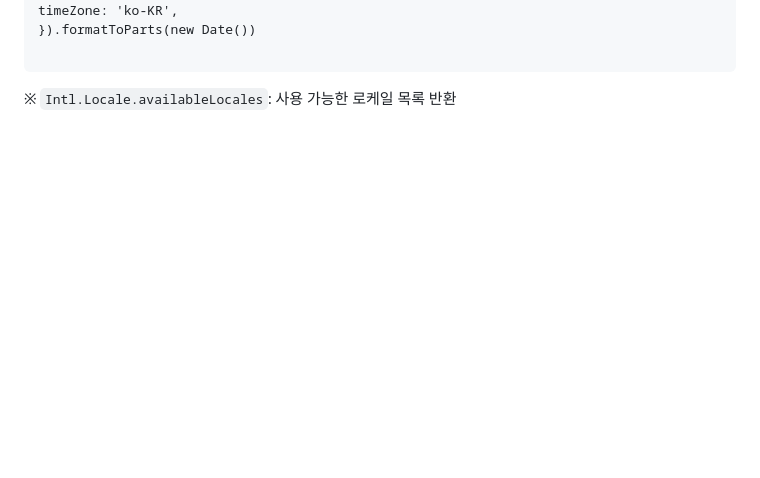
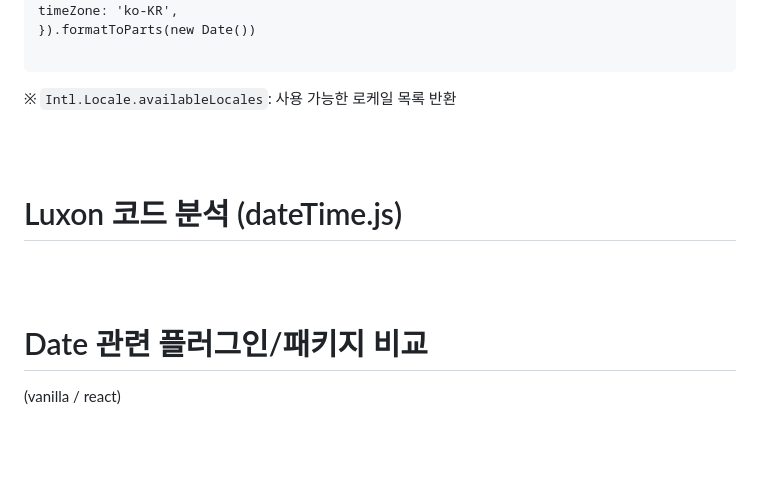
Before and after one commit to smileJMJ/timezone, a Markdown page: README.md, the part around the change. Rendered like a GitHub page; blank space fills up the shorter version.

Commit message:
추후 보충해야 할 내용 표기

```diff
--- a/README.md
+++ b/README.md
@@ -321,3 +321,15 @@ timeZone: 'ko-KR',
 
 <br/>
 <br/>
+
+# Luxon 코드 분석 (dateTime.js)
+
+<br/>
+<br/>
+
+# Date 관련 플러그인/패키지 비교
+
+(vanilla / react)
+
+<br/>
+<br/>
```
